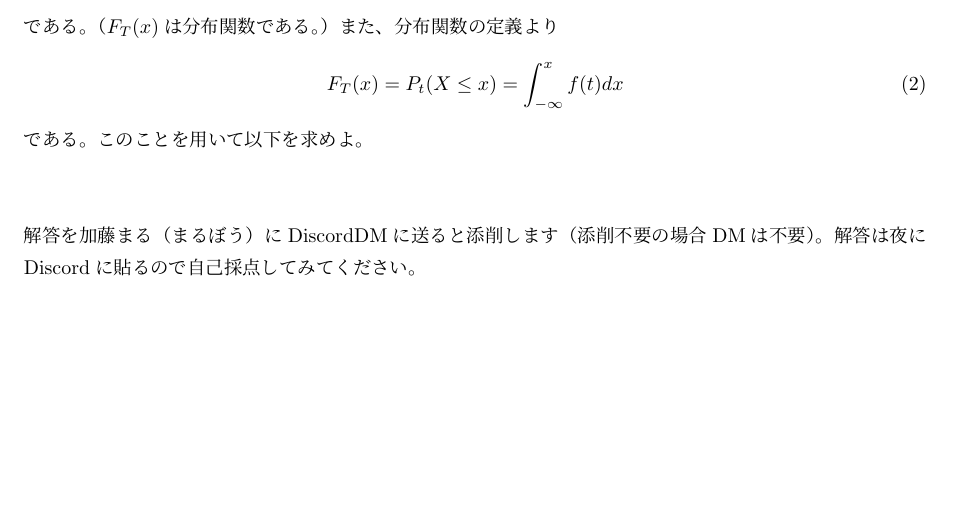
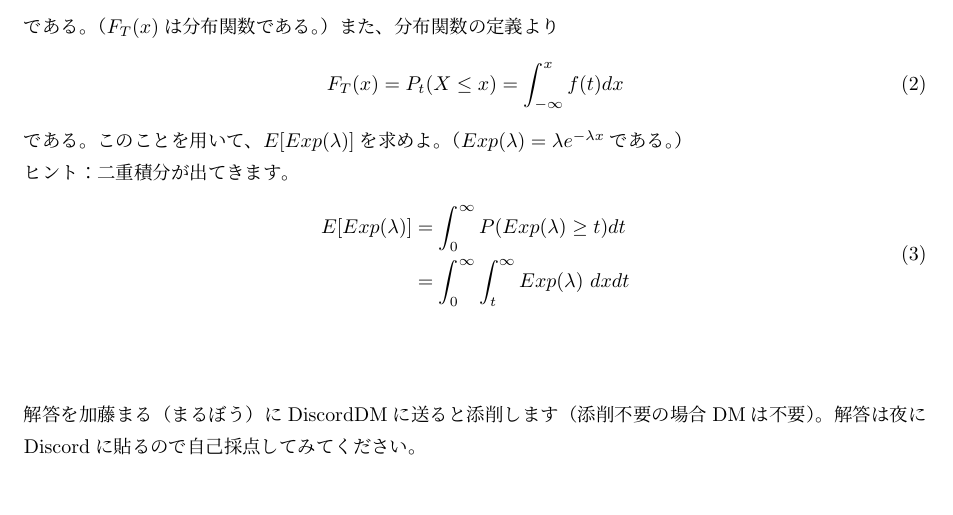
Before and after one commit to marbou090/ProbabilityInfPerDay, a LaTeX document (tex/sec04.tex): part of the page, cut so that both start at the same text. Compiled offline with upLaTeX and dvipdfmx.

Commit message:
finish sec01

```diff
--- a/tex/sec04.tex
+++ b/tex/sec04.tex
@@ -1,4 +1,5 @@
 \documentclass[a4j,uplatex]{jsarticle}
+\usepackage{amsmath}
 
 \title{確率情報理論第４回}
 \author{加藤まる}
@@ -25,7 +26,15 @@
 \begin{equation}
   F_T(x) = P_t(X\le x) = \int_{-\infty}^{x} f(t)dx
 \end{equation}
-である。このことを用いて以下を求めよ。
+である。このことを用いて、$E[Exp(\lambda)]$を求めよ。（$Exp(\lambda)=\lambda e^{-\lambda x}$である。）
+\\
+ヒント：二重積分が出てきます。
+\begin{equation}
+  \begin{split}
+    E[Exp(\lambda)] &= \int_{0}^{\infty} P(Exp(\lambda)\ge t)dt \\
+    &=\int_{0}^{\infty} \int_{t}^{\infty} Exp(\lambda)~ dx dt
+  \end{split}
+\end{equation}
 \\
 \\
 \\
```
Also changed, not shown: pdf/sec04.pdf.
